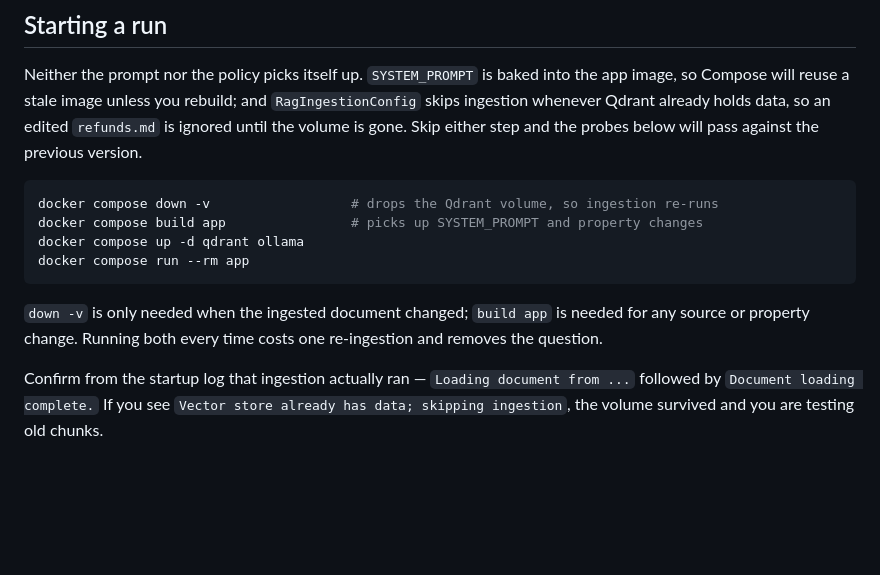
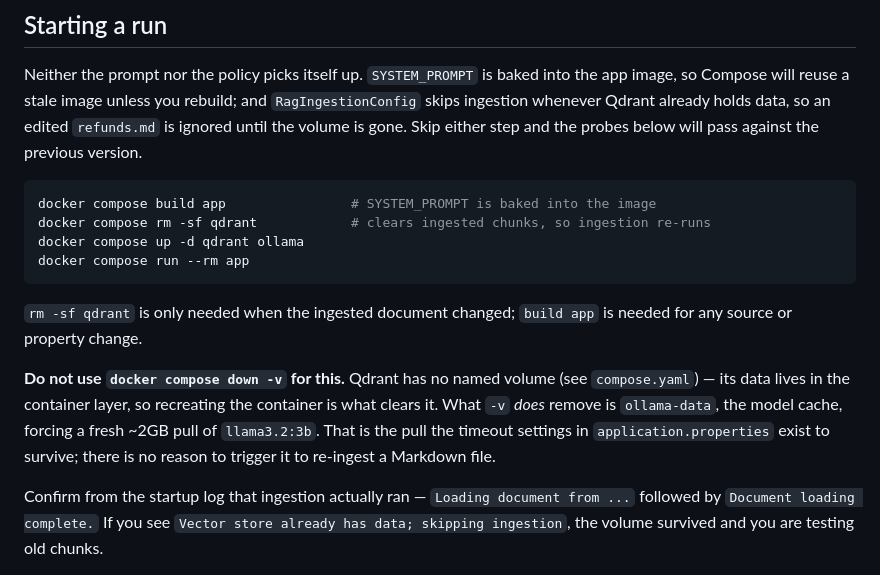
Before and after one commit to tony-waters/spring-rag, a Markdown page: docs/probe-questions.md, the part around the change. Drawn GitHub-style; blank space fills up the shorter version.

Commit message:
Stop telling probe runs to wipe the Ollama model cache
The probe procedure said to run "docker compose down -v" before testing, to
force re-ingestion of an edited document. That is wrong in both directions.

Qdrant has no named volume in compose.yaml — its data lives in the container
layer, so recreating the container is what clears it, and "-v" is not needed for
that at all. What "-v" does remove is ollama-data, the model cache, forcing a
fresh ~2GB pull of llama3.2:3b. That is precisely the pull the init timeout and
retry settings in application.properties exist to survive, and nothing about
re-reading a Markdown file justifies triggering it.

Now uses "docker compose rm -sf qdrant", with a note saying why "-v" is the
wrong tool here, so the next reader does not reintroduce it.

Co-Authored-By: Claude Opus 5 <noreply@anthropic.com>

````diff
--- a/docs/probe-questions.md
+++ b/docs/probe-questions.md
@@ -15,15 +15,20 @@ ingestion whenever Qdrant already holds data, so an edited `refunds.md` is ignor
 volume is gone. Skip either step and the probes below will pass against the previous version.
 
 ```bash
-docker compose down -v                  # drops the Qdrant volume, so ingestion re-runs
-docker compose build app                # picks up SYSTEM_PROMPT and property changes
+docker compose build app                # SYSTEM_PROMPT is baked into the image
+docker compose rm -sf qdrant            # clears ingested chunks, so ingestion re-runs
 docker compose up -d qdrant ollama
 docker compose run --rm app
 ```
 
-`down -v` is only needed when the ingested document changed; `build app` is needed for any
-source or property change. Running both every time costs one re-ingestion and removes the
-question.
+`rm -sf qdrant` is only needed when the ingested document changed; `build app` is needed for
+any source or property change.
+
+**Do not use `docker compose down -v` for this.** Qdrant has no named volume (see
+`compose.yaml`) — its data lives in the container layer, so recreating the container is what
+clears it. What `-v` *does* remove is `ollama-data`, the model cache, forcing a fresh ~2GB
+pull of `llama3.2:3b`. That is the pull the timeout settings in `application.properties` exist
+to survive; there is no reason to trigger it to re-ingest a Markdown file.
 
 Confirm from the startup log that ingestion actually ran — `Loading document from ...`
 followed by `Document loading complete.` If you see `Vector store already has data; skipping
````
